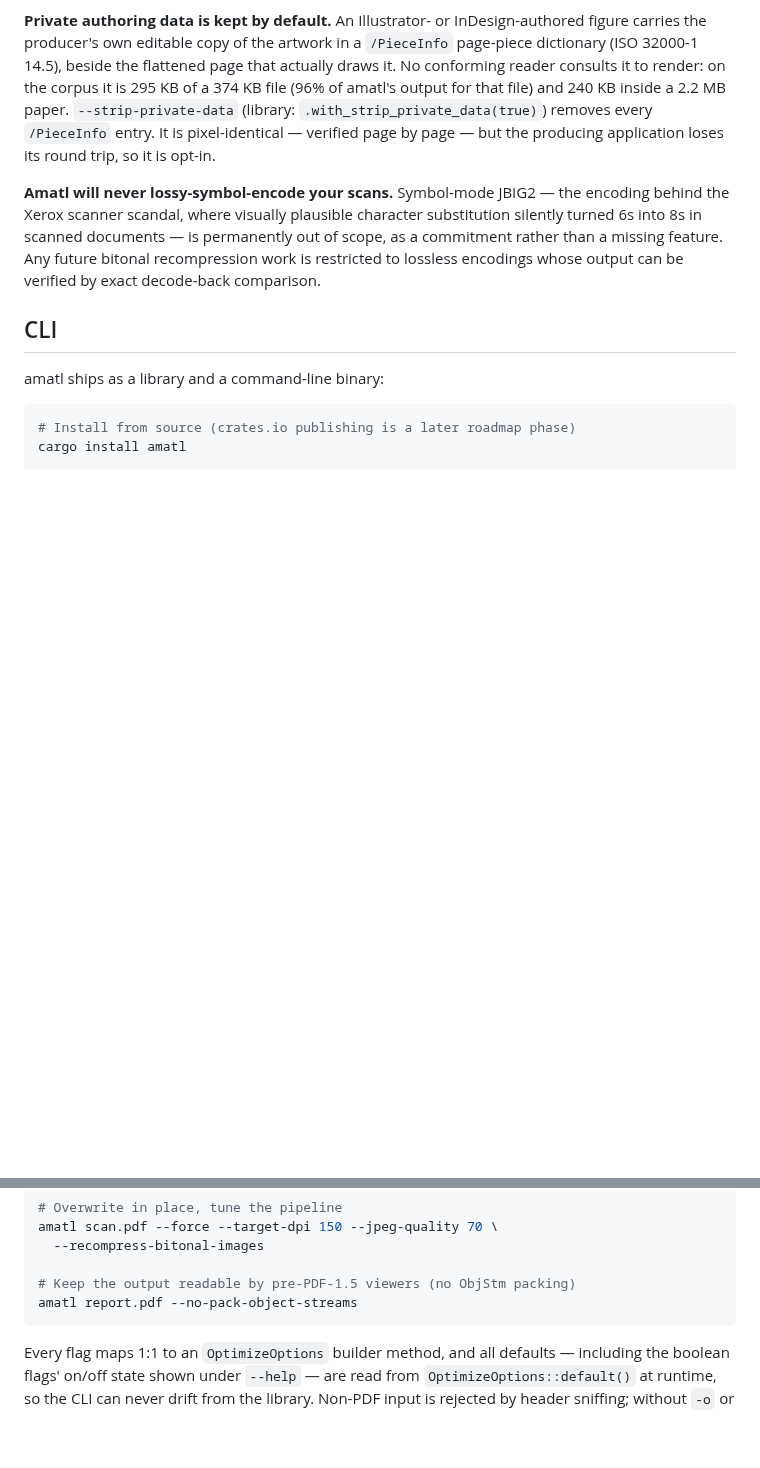
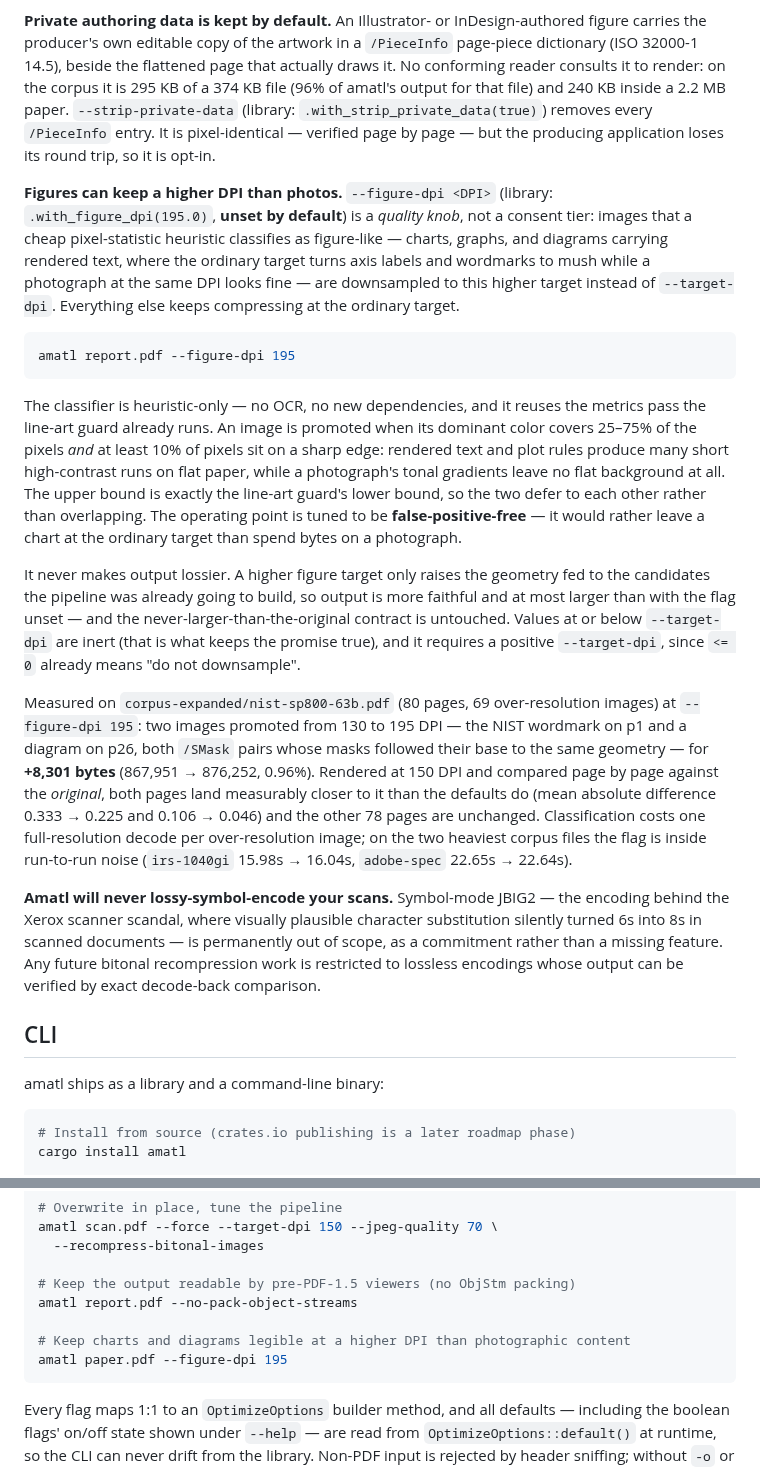
Before and after one commit to xcheljd/picamatl, a Markdown page: README.md, 2 parts joined by grey strips. Drawn GitHub-style; blank space fills up the shorter version.

Commit message:
docs: document --figure-dpi as a quality knob, with measured numbers
Covers what the classifier promotes and why, the never-lossier framing
(only ever raises a target the pipeline was already going to apply),
the at-or-below-target inertness, the positive --target-dpi
requirement, and the measured nist-sp800-63b result: two promoted
/SMask pairs, +8,301 bytes, both pages measurably closer to the
original than defaults, 78 pages unchanged, classification cost inside
run-to-run noise.

Co-Authored-By: Claude Opus 5 (1M context) <noreply@anthropic.com>

````diff
--- a/README.md
+++ b/README.md
@@ -151,6 +151,46 @@ that file) and 240 KB inside a 2.2 MB paper. `--strip-private-data`
 It is pixel-identical — verified page by page — but the producing application
 loses its round trip, so it is opt-in.
 
+**Figures can keep a higher DPI than photos.** `--figure-dpi <DPI>`
+(library: `.with_figure_dpi(195.0)`, **unset by default**) is a *quality knob*,
+not a consent tier: images that a cheap pixel-statistic heuristic classifies as
+figure-like — charts, graphs, and diagrams carrying rendered text, where the
+ordinary target turns axis labels and wordmarks to mush while a photograph at
+the same DPI looks fine — are downsampled to this higher target instead of
+`--target-dpi`. Everything else keeps compressing at the ordinary target.
+
+```sh
+amatl report.pdf --figure-dpi 195
+```
+
+The classifier is heuristic-only — no OCR, no new dependencies, and it reuses
+the metrics pass the line-art guard already runs. An image is promoted when its
+dominant color covers 25–75% of the pixels *and* at least 10% of pixels sit on
+a sharp edge: rendered text and plot rules produce many short high-contrast
+runs on flat paper, while a photograph's tonal gradients leave no flat
+background at all. The upper bound is exactly the line-art guard's lower bound,
+so the two defer to each other rather than overlapping. The operating point is
+tuned to be **false-positive-free** — it would rather leave a chart at the
+ordinary target than spend bytes on a photograph.
+
+It never makes output lossier. A higher figure target only raises the geometry
+fed to the candidates the pipeline was already going to build, so output is
+more faithful and at most larger than with the flag unset — and the
+never-larger-than-the-original contract is untouched. Values at or below
+`--target-dpi` are inert (that is what keeps the promise true), and it requires
+a positive `--target-dpi`, since `<= 0` already means "do not downsample".
+
+Measured on `corpus-expanded/nist-sp800-63b.pdf` (80 pages, 69
+over-resolution images) at `--figure-dpi 195`: two images promoted from 130 to
+195 DPI — the NIST wordmark on p1 and a diagram on p26, both `/SMask` pairs
+whose masks followed their base to the same geometry — for **+8,301 bytes**
+(867,951 → 876,252, 0.96%). Rendered at 150 DPI and compared page by page
+against the *original*, both pages land measurably closer to it than the
+defaults do (mean absolute difference 0.333 → 0.225 and 0.106 → 0.046) and the
+other 78 pages are unchanged. Classification costs one full-resolution decode
+per over-resolution image; on the two heaviest corpus files the flag is inside
+run-to-run noise (`irs-1040gi` 15.98s → 16.04s, `adobe-spec` 22.65s → 22.64s).
+
 **Amatl will never lossy-symbol-encode your scans.** Symbol-mode JBIG2 — the
 encoding behind the Xerox scanner scandal, where visually plausible character
 substitution silently turned 6s into 8s in scanned documents — is permanently
@@ -178,6 +218,9 @@ amatl scan.pdf --force --target-dpi 150 --jpeg-quality 70 \
 
 # Keep the output readable by pre-PDF-1.5 viewers (no ObjStm packing)
 amatl report.pdf --no-pack-object-streams
+
+# Keep charts and diagrams legible at a higher DPI than photographic content
+amatl paper.pdf --figure-dpi 195
 ```
 
 Every flag maps 1:1 to an `OptimizeOptions` builder method, and all defaults —
````
